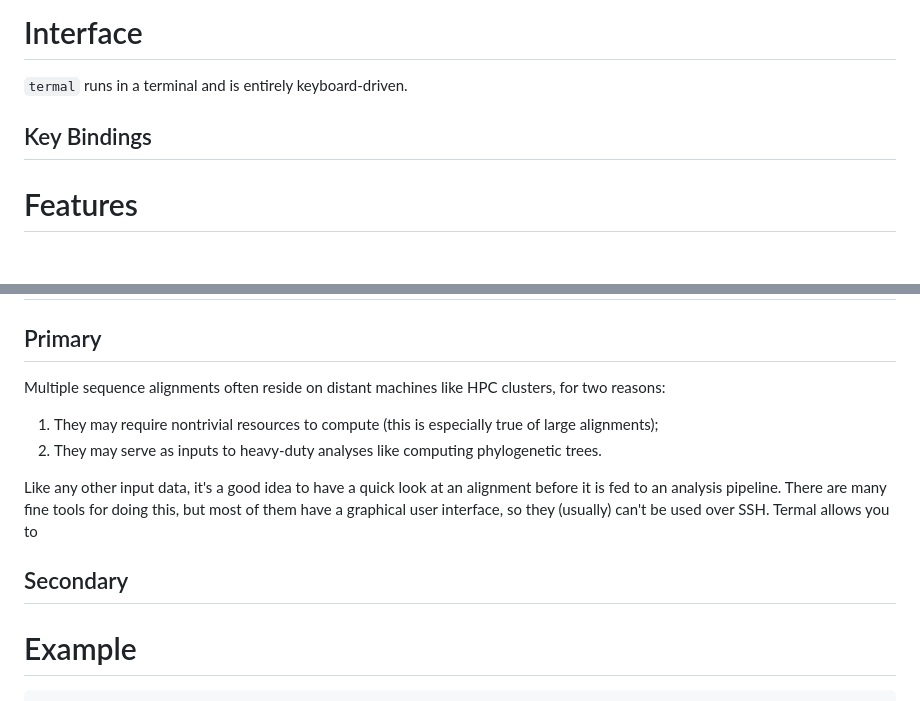
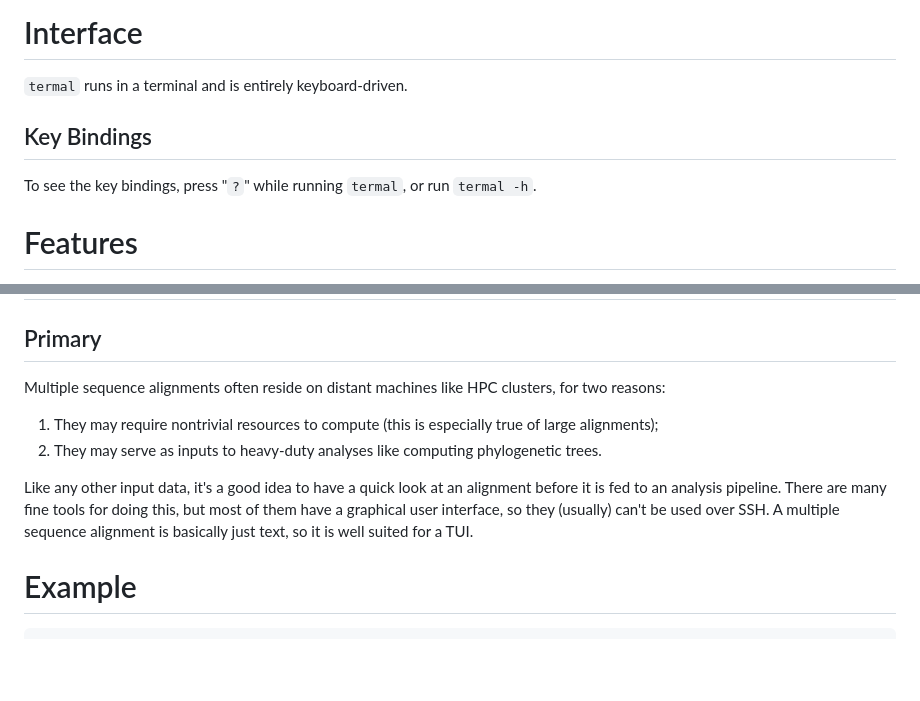
Before and after one commit to sib-swiss/termal, a Markdown page: README.md, 2 parts joined by grey strips. Drawn GitHub-style; blank space fills up the shorter version.

Commit message:
improved README

```diff
--- a/README.md
+++ b/README.md
@@ -71,6 +71,8 @@ Interface
 Key Bindings
 ------------
 
+To see the key bindings, press "`?`" while running `termal`, or run `termal -h`.
+
 Features
 ========
 
@@ -88,15 +90,19 @@ Motivation
 Primary
 -------
 
-Multiple sequence alignments often reside on distant machines like HPC clusters, for two reasons:
+Multiple sequence alignments often reside on distant machines like HPC clusters,
+for two reasons:
 
-1. They may require nontrivial resources to compute (this is especially true of large alignments);
-1. They may serve as inputs to heavy-duty analyses like computing phylogenetic trees.
+1. They may require nontrivial resources to compute (this is especially true of
+   large alignments);
+1. They may serve as inputs to heavy-duty analyses like computing phylogenetic
+   trees.
 
-Like any other input data, it's a good idea to have a quick look at an alignment before it is fed to an analysis pipeline. There are many fine tools for doing this, but most of them have a graphical user interface, so they (usually) can't be used over SSH. Termal allows you to
-
-Secondary
----------
+Like any other input data, it's a good idea to have a quick look at an alignment
+before it is fed to an analysis pipeline. There are many fine tools for doing
+this, but most of them have a graphical user interface, so they (usually) can't
+be used over SSH. A multiple sequence alignment is basically just text, so it is
+well suited for a TUI.
 
 Example
 =======
```
